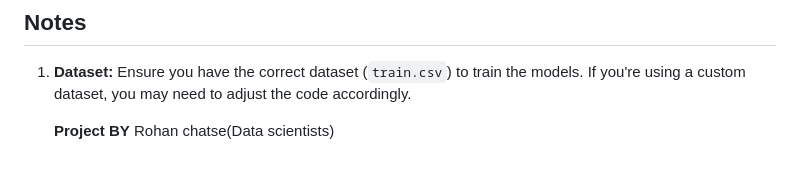
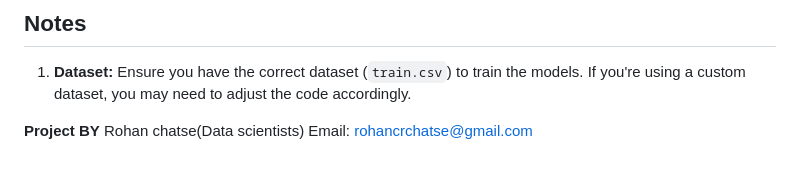
Before and after one commit to Chatserohan/fake_vs_real_news_classfier, a Markdown page: README.md, the part around the change. Rendered like a GitHub page.

```diff
--- a/README.md
+++ b/README.md
@@ -156,5 +156,6 @@ fake_news_detection/
 1. **Dataset:**
    Ensure you have the correct dataset (`train.csv`) to train the models. If you're using a custom dataset, you may need to adjust the code accordingly.
 
-   **Project BY**
-   Rohan chatse(Data scientists)
+**Project BY**
+Rohan chatse(Data scientists)
+Email: rohancrchatse@gmail.com
```
